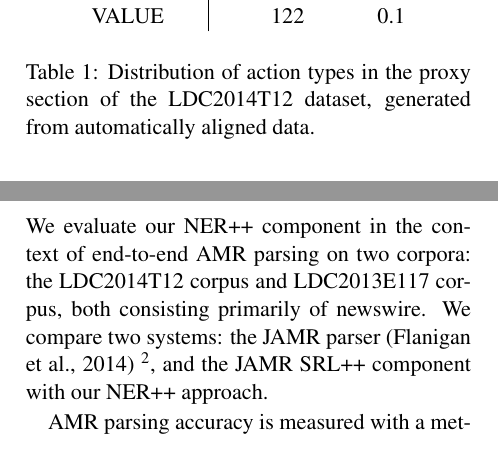
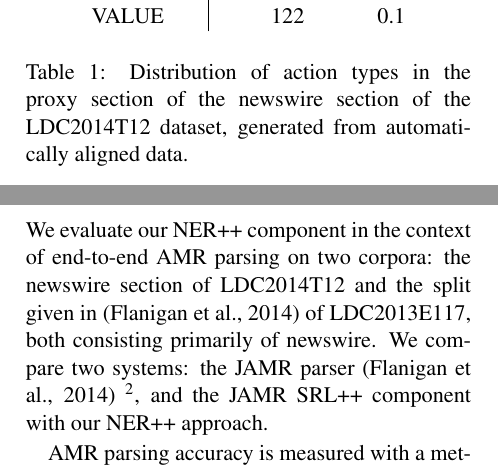
Before and after one commit to ajrulez/acl-2015-amr, a LaTeX paper (amr-ner-plus-plus.tex): two parts of the columns of pages 6 and 8 of 10, joined at a grey line, cut so that both start at the same text. Compiled offline with pdfLaTeX.

Commit message:
Fixing some minor factual innacuaries in naming that datasets

```diff
--- a/amr-ner-plus-plus.tex
+++ b/amr-ner-plus-plus.tex
@@ -414,7 +414,7 @@ PERSON & 1336 & 1.1 \\
 VALUE & 122  & 0.1\\
 \end{tabular}
 \end{center}
-\caption{\label{tab:distro} Distribution of action types in the proxy section of the LDC2014T12 dataset, generated from automatically aligned data. }
+\caption{\label{tab:distro} Distribution of action types in the proxy section of the newswire section of the LDC2014T12 dataset, generated from automatically aligned data. }
 \end{table}
 
 % Intro
@@ -582,8 +582,7 @@ and alignment accuracy on a small hand-labeled corpus are also reported.
 
 \Subsection{result-amr}{End-to-end AMR Parsing}
 We evaluate our NER++ component in the context of end-to-end AMR parsing
-on two corpora: the LDC2014T12 corpus and LDC2013E117 corpus, both consisting
-  primarily of newswire.
+on two corpora: the newswire section of LDC2014T12 and the split given in \cite{2014flanigan-amr} of LDC2013E117, both consisting primarily of newswire.
 We compare two systems: the JAMR parser \cite{2014flanigan-amr}
 \footnote{Available at \url{https://github.com/jflanigan/jamr}.},
   and the JAMR SRL++ component with our NER++ approach.
```
